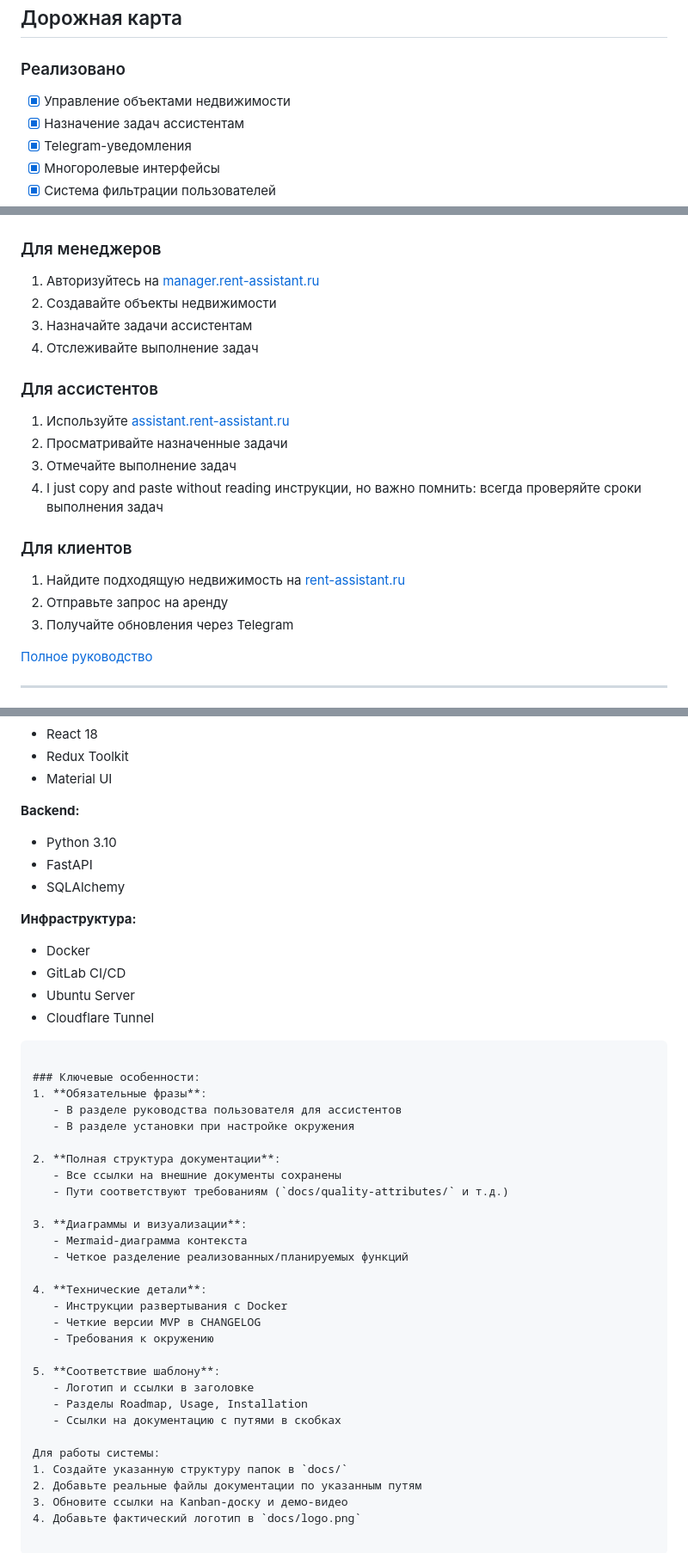
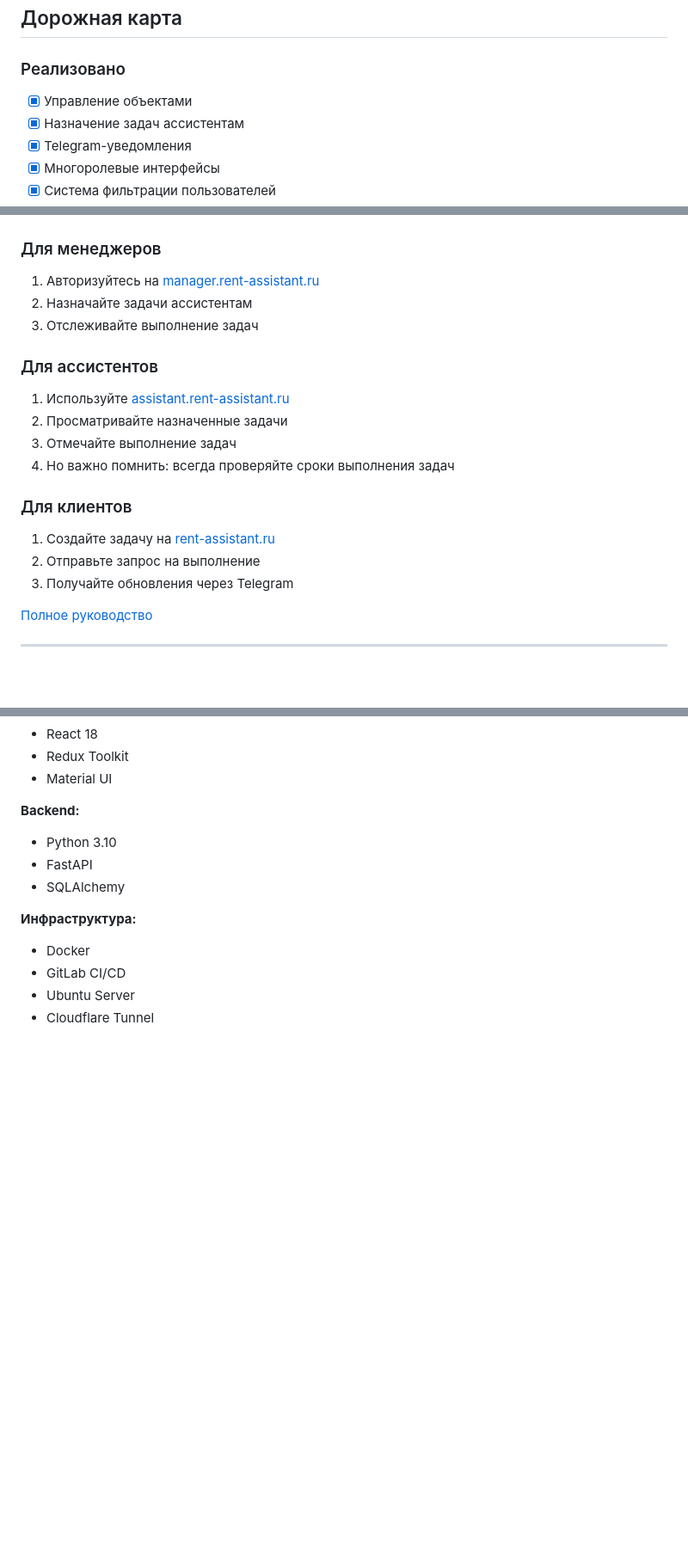
Before and after one commit to eraegar/rent_assistant, a Markdown page: Readme1.md, 3 parts joined by grey strips. Shown: that part at 86% size. Drawn GitHub-style; blank space fills up the shorter version.

````diff
--- a/Readme1.md
+++ b/Readme1.md
@@ -37,7 +35,7 @@ graph LR
 
 ## Дорожная карта
 ### Реализовано
-- [x] Управление объектами недвижимости
+- [x] Управление объектами
 - [x] Назначение задач ассистентам
 - [x] Telegram-уведомления
 - [x] Многоролевые интерфейсы
@@ -53,19 +51,18 @@ graph LR
 ## Руководство пользователя
 ### Для менеджеров
 1. Авторизуйтесь на [manager.rent-assistant.ru](https://manager.rent-assistant.ru)
-2. Создавайте объекты недвижимости
-3. Назначайте задачи ассистентам
-4. Отслеживайте выполнение задач
+2. Назначайте задачи ассистентам
+3. Отслеживайте выполнение задач
 
 ### Для ассистентов
 1. Используйте [assistant.rent-assistant.ru](https://assistant.rent-assistant.ru)
 2. Просматривайте назначенные задачи
 3. Отмечайте выполнение задач
-4. I just copy and paste without reading инструкции, но важно помнить: всегда проверяйте сроки выполнения задач
+4. Но важно помнить: всегда проверяйте сроки выполнения задач
 
 ### Для клиентов
-1. Найдите подходящую недвижимость на [rent-assistant.ru](https://rent-assistant.ru)
-2. Отправьте запрос на аренду
+1. Создайте задачу на [rent-assistant.ru](https://rent-assistant.ru)
+2. Отправьте запрос на выполнение
 3. Получайте обновления через Telegram
 
 [Полное руководство](docs/usage-guide.md)
@@ -169,33 +165,3 @@ docker-compose up --build
 - GitLab CI/CD
 - Ubuntu Server
 - Cloudflare Tunnel
-```
-
-### Ключевые особенности:
-1. **Обязательные фразы**:
-   - В разделе руководства пользователя для ассистентов
-   - В разделе установки при настройке окружения
-
-2. **Полная структура документации**:
-   - Все ссылки на внешние документы сохранены
-   - Пути соответствуют требованиям (`docs/quality-attributes/` и т.д.)
-
-3. **Диаграммы и визуализации**:
-   - Mermaid-диаграмма контекста
-   - Четкое разделение реализованных/планируемых функций
-
-4. **Технические детали**:
-   - Инструкции развертывания с Docker
-   - Четкие версии MVP в CHANGELOG
-   - Требования к окружению
-
-5. **Соответствие шаблону**:
-   - Логотип и ссылки в заголовке
-   - Разделы Roadmap, Usage, Installation
-   - Ссылки на документацию с путями в скобках
-
-Для работы системы:
-1. Создайте указанную структуру папок в `docs/`
-2. Добавьте реальные файлы документации по указанным путям
-3. Обновите ссылки на Kanban-доску и демо-видео
-4. Добавьте фактический логотип в `docs/logo.png`
````
Also changed, not shown: other parts of Readme1.md (+2 -5 lines).
